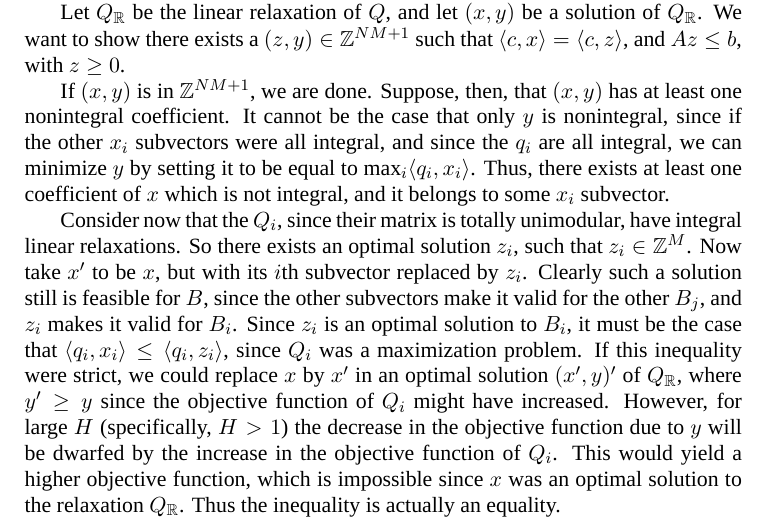
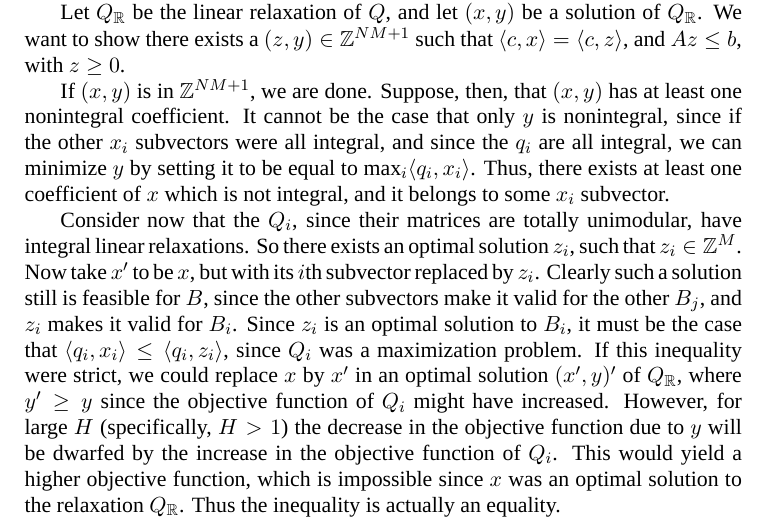
Before and after one commit to fedelebron/thesis, a LaTeX thesis (thesis.tex, which reads chapters/2/sc_ss_mp.tex): part of page 19 of 58, cut so that both start at the same text. Compiled offline with XeLaTeX; a missing font is replaced by an installed copy or a similar font.

Commit message:
Made editorial changes to the type-(1, 1, p) instances section.

```diff
--- a/chapters/2/sc_ss_mp.tex
+++ b/chapters/2/sc_ss_mp.tex
@@ -71,7 +71,7 @@ Let $Q_\R$ be the linear relaxation of $Q$, and let $(x, y)$ be a solution of $Q
 
 If $(x, y)$ is in $\Z^{NM+1}$, we are done. Suppose, then, that $(x, y)$ has at least one nonintegral coefficient. It cannot be the case that only $y$ is nonintegral, since if the other $x_i$ subvectors were all integral, and since the $q_i$ are all integral, we can minimize $y$ by setting it to be equal to $\max_i \langle q_i, x_i \rangle$. Thus, there exists at least one coefficient of $x$ which is not integral, and it belongs to some $x_i$ subvector.
 
-Consider now that the $Q_i$, since their matrix is totally unimodular, have integral linear relaxations. So there exists an optimal solution $z_i$, such that $z_i \in \Z^M$. Now take $x'$ to be $x$, but with its $i$th subvector replaced by $z_i$. Clearly such a solution still is feasible for $B$, since the other subvectors make it valid for the other $B_j$, and $z_i$ makes it valid for $B_i$. Since $z_i$ is an optimal solution to $B_i$, it must be the case that $\langle q_i, x_i \rangle \le \langle q_i, z_i \rangle$, since $Q_i$ was a maximization problem. If this inequality were strict, we could replace $x$ by $x'$ in an optimal solution $(x', y)'$ of $Q_\R$, where $y' \ge y$ since the objective function of $Q_i$ might have increased. However, for large $H$ (specifically, $H > 1$) the decrease in the objective function due to $y$ will be dwarfed by the increase in the objective function of $Q_i$. This would yield a higher objective function, which is impossible since $x$ was an optimal solution to the relaxation $Q_\R$. Thus the inequality is actually an equality.
+Consider now that the $Q_i$, since their matrices are totally unimodular, have integral linear relaxations. So there exists an optimal solution $z_i$, such that $z_i \in \Z^M$. Now take $x'$ to be $x$, but with its $i$th subvector replaced by $z_i$. Clearly such a solution still is feasible for $B$, since the other subvectors make it valid for the other $B_j$, and $z_i$ makes it valid for $B_i$. Since $z_i$ is an optimal solution to $B_i$, it must be the case that $\langle q_i, x_i \rangle \le \langle q_i, z_i \rangle$, since $Q_i$ was a maximization problem. If this inequality were strict, we could replace $x$ by $x'$ in an optimal solution $(x', y)'$ of $Q_\R$, where $y' \ge y$ since the objective function of $Q_i$ might have increased. However, for large $H$ (specifically, $H > 1$) the decrease in the objective function due to $y$ will be dwarfed by the increase in the objective function of $Q_i$. This would yield a higher objective function, which is impossible since $x$ was an optimal solution to the relaxation $Q_\R$. Thus the inequality is actually an equality.
 
 This means that $y$ is \emph{still} valid, since its only restriction was that $\forall j. y \ge \langle q_j, x_j \rangle$, and this is still true if we use the same $y$ but replace the $i$th subvector of $x$ by $z_i$. So $(x', y)$ is indeed a valid solution, and it has no nonintegral component in its $i$th subvector.
 
```
